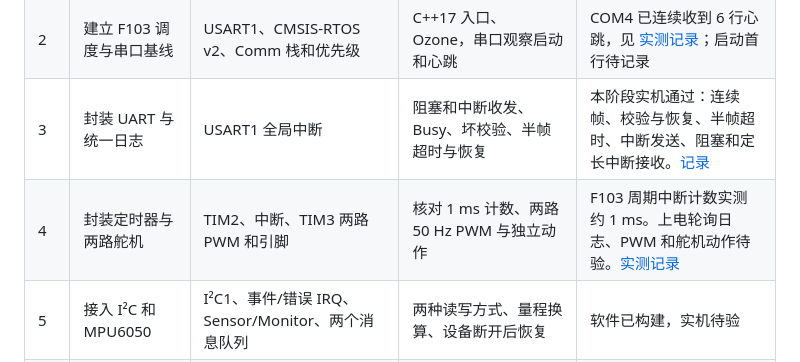
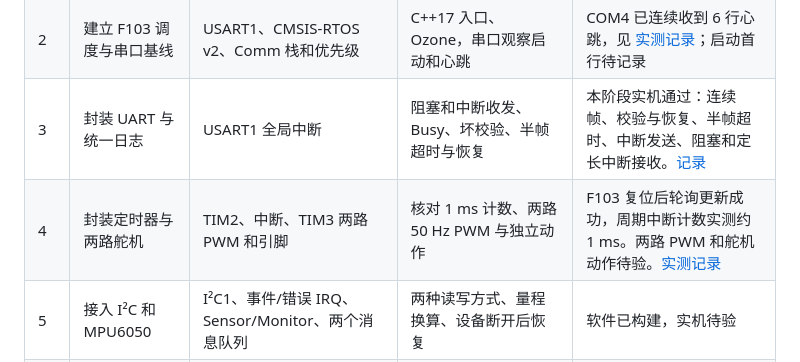
Before and after one commit to Yhorm685/zwj_Frameworks, a Markdown page: docs/roadmap.md, the part around the change. Drawn GitHub-style.

```diff
--- a/docs/roadmap.md
+++ b/docs/roadmap.md
@@ -5,7 +5,7 @@
 | 1 | 建立 F103 时钟与调试接口 | RCC、SWD、TIM4 HAL 时基 | CubeMX 生成 C 工程，核对时钟树并链接 ELF | 已生成并构建 |
 | 2 | 建立 F103 调度与串口基线 | USART1、CMSIS-RTOS v2、Comm 栈和优先级 | C++17 入口、Ozone，串口观察启动和心跳 | COM4 已连续收到 6 行心跳，见 [实测记录](bringup.md)；启动首行待记录 |
 | 3 | 封装 UART 与统一日志 | USART1 全局中断 | 阻塞和中断收发、Busy、坏校验、半帧超时与恢复 | 本阶段实机通过：连续帧、校验与恢复、半帧超时、中断发送、阻塞和定长中断接收。[记录](uart.md) |
-| 4 | 封装定时器与两路舵机 | TIM2、中断、TIM3 两路 PWM 和引脚 | 核对 1 ms 计数、两路 50 Hz PWM 与独立动作 | F103 周期中断计数实测约 1 ms。上电轮询日志、PWM 和舵机动作待验。[实测记录](timer-servo.md) |
+| 4 | 封装定时器与两路舵机 | TIM2、中断、TIM3 两路 PWM 和引脚 | 核对 1 ms 计数、两路 50 Hz PWM 与独立动作 | F103 复位后轮询更新成功，周期中断计数实测约 1 ms。两路 PWM 和舵机动作待验。[实测记录](timer-servo.md) |
 | 5 | 接入 I²C 和 MPU6050 | I²C1、事件/错误 IRQ、Sensor/Monitor、两个消息队列 | 两种读写方式、量程换算、设备断开后恢复 | 软件已构建，实机待验 |
 | 6 | 接入七针 OLED | SPI1、SPI 中断、CS/DC/RES 输出和初始电平 | 两种刷新方式；检查边框、四角与采样条形图 | 软件已构建，实机待验 |
 | 7 | 封装并验证 CAN | bxCAN、引脚、500 kbit/s 位时序、收发与错误 IRQ | 阻塞和中断回环、USB-CAN 双向实线和无应答 | 软件已构建，实机待验 |
```
Also changed, not shown: docs/timer-servo.md (+11 -1 lines), docs/validation.md (+1 -1 lines), docs/evidence/f103-tim2-startup.png (added).
